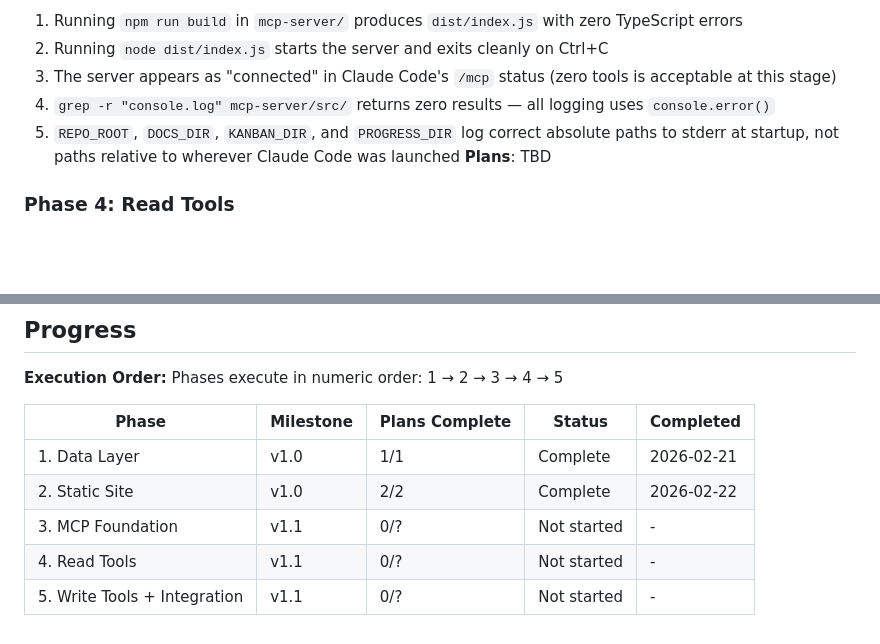
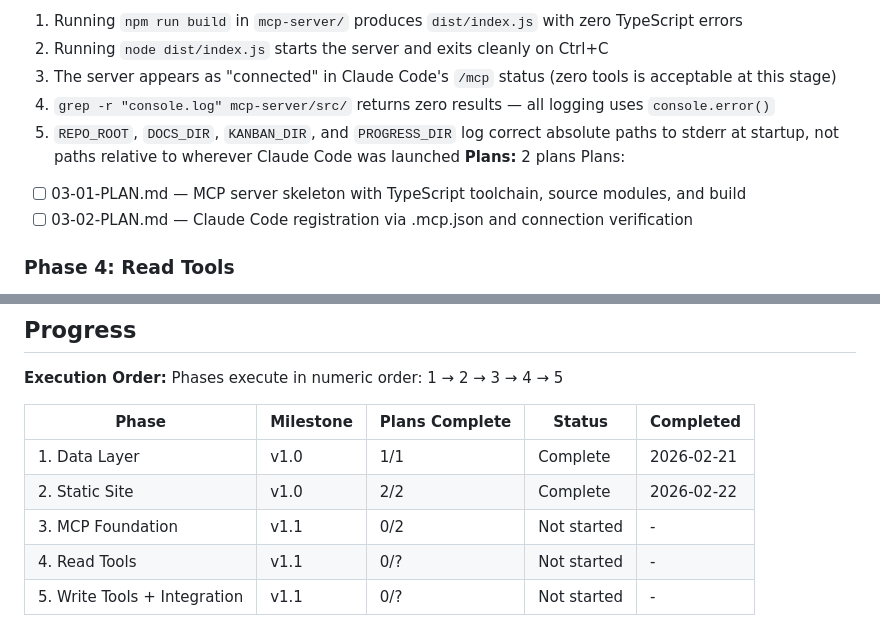
Before and after one commit to Keloia/KELOIA-DOCS, a Markdown page: .planning/ROADMAP.md, 2 parts joined by grey strips. Rendered like a GitHub page; blank space fills up the shorter version.

Commit message:
docs(03): create phase plan

```diff
--- a/.planning/ROADMAP.md
+++ b/.planning/ROADMAP.md
@@ -37,7 +37,10 @@ See: `.planning/milestones/v1.0-ROADMAP.md` for full details.
   3. The server appears as "connected" in Claude Code's `/mcp` status (zero tools is acceptable at this stage)
   4. `grep -r "console.log" mcp-server/src/` returns zero results — all logging uses `console.error()`
   5. `REPO_ROOT`, `DOCS_DIR`, `KANBAN_DIR`, and `PROGRESS_DIR` log correct absolute paths to stderr at startup, not paths relative to wherever Claude Code was launched
-**Plans**: TBD
+**Plans:** 2 plans
+Plans:
+- [ ] 03-01-PLAN.md — MCP server skeleton with TypeScript toolchain, source modules, and build
+- [ ] 03-02-PLAN.md — Claude Code registration via .mcp.json and connection verification
 
 ### Phase 4: Read Tools
 **Goal**: Claude Code can read all project data — documentation, kanban board state, and milestone progress — via MCP tools with descriptions clear enough that Claude selects the correct tool without a prompt hint
@@ -72,6 +75,6 @@ Phases execute in numeric order: 1 → 2 → 3 → 4 → 5
 |-------|-----------|----------------|--------|-----------|
 | 1. Data Layer | v1.0 | 1/1 | Complete | 2026-02-21 |
 | 2. Static Site | v1.0 | 2/2 | Complete | 2026-02-22 |
-| 3. MCP Foundation | v1.1 | 0/? | Not started | - |
+| 3. MCP Foundation | v1.1 | 0/2 | Not started | - |
 | 4. Read Tools | v1.1 | 0/? | Not started | - |
 | 5. Write Tools + Integration | v1.1 | 0/? | Not started | - |
```
Also changed, not shown: 2 other files.
